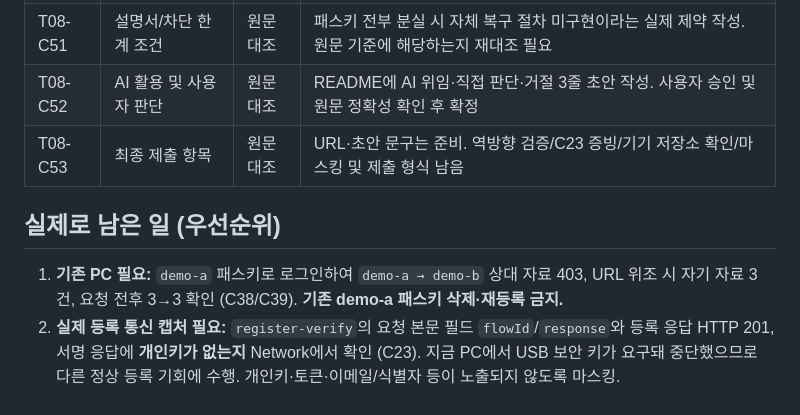
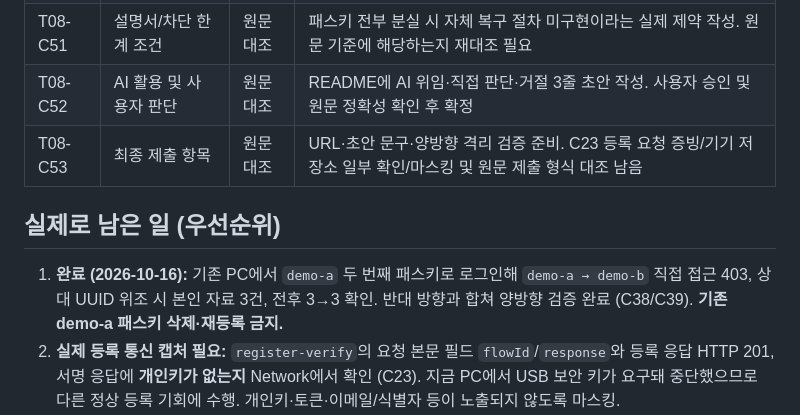
Before and after one commit to junyeong-lab/t08-passkey-intro, a Markdown page: T08_CHECKLIST.md, the part around one of its changes. GitHub-like rendering.

```diff
--- a/T08_CHECKLIST.md
+++ b/T08_CHECKLIST.md
@@ -102,11 +102,11 @@
 | T08-C50 | 설명서/재현 세부 조건 | 원문대조 | README에 확인 방법 4줄 초안 작성. 원문 세부 문구 대조 및 역방향 검사 결과 반영 후 확정 |
 | T08-C51 | 설명서/차단 한계 조건 | 원문대조 | 패스키 전부 분실 시 자체 복구 절차 미구현이라는 실제 제약 작성. 원문 기준에 해당하는지 재대조 필요 |
 | T08-C52 | AI 활용 및 사용자 판단 | 원문대조 | README에 AI 위임·직접 판단·거절 3줄 초안 작성. 사용자 승인 및 원문 정확성 확인 후 확정 |
-| T08-C53 | 최종 제출 항목 | 원문대조 | URL·초안 문구는 준비. 역방향 검증/C23 증빙/기기 저장소 확인/마스킹 및 제출 형식 남음 |
+| T08-C53 | 최종 제출 항목 | 원문대조 | URL·초안 문구·양방향 격리 검증 준비. C23 등록 요청 증빙/기기 저장소 일부 확인/마스킹 및 원문 제출 형식 대조 남음 |
 
 ## 실제로 남은 일 (우선순위)
 
-1. **기존 PC 필요:** `demo-a` 패스키로 로그인하여 `demo-a → demo-b` 상대 자료 403, URL 위조 시 자기 자료 3건, 요청 전후 3→3 확인 (C38/C39). **기존 demo-a 패스키 삭제·재등록 금지.**
+1. **완료 (2026-10-16):** 기존 PC에서 `demo-a` 두 번째 패스키로 로그인해 `demo-a → demo-b` 직접 접근 403, 상대 UUID 위조 시 본인 자료 3건, 전후 3→3 확인. 반대 방향과 합쳐 양방향 검증 완료 (C38/C39). **기존 demo-a 패스키 삭제·재등록 금지.**
 2. **실제 등록 통신 캡처 필요:** `register-verify`의 요청 본문 필드 `flowId`/`response`와 등록 응답 HTTP 201, 서명 응답에 **개인키가 없는지** Network에서 확인 (C23). 지금 PC에서 USB 보안 키가 요구돼 중단했으므로 다른 정상 등록 기회에 수행. 개인키·토큰·이메일/식별자 등이 노출되지 않도록 마스킹.
 3. **실제 패스키 관리자 대조:** `demo-b` Google 비밀번호 관리자 등록 항목은 사용자 화면으로 확인 완료. `demo-a`의 Google 관리자 목록 항목이 현재 서버 허용 키인지 불분명하므로 **기존 PC**의 지문 인증 및 저장 위치를 별도 확인 (C26). UI의 `device`는 선택값일 뿐 실제 저장소의 증거가 아님.
 4. **문서·제출 정리:** README에 설명서 **6항목**, 확인 방법 **4줄**, AI와 내 판단 **3줄**, 결과물·소스 URL **초안 저장 완료**. 정확한 과제 원문과 사용자 최종 판단을 반영해 확정할 것 (C47~C53 및 C01~C12).
```
Also changed, not shown: other parts of T08_CHECKLIST.md (+13 -5 lines).
